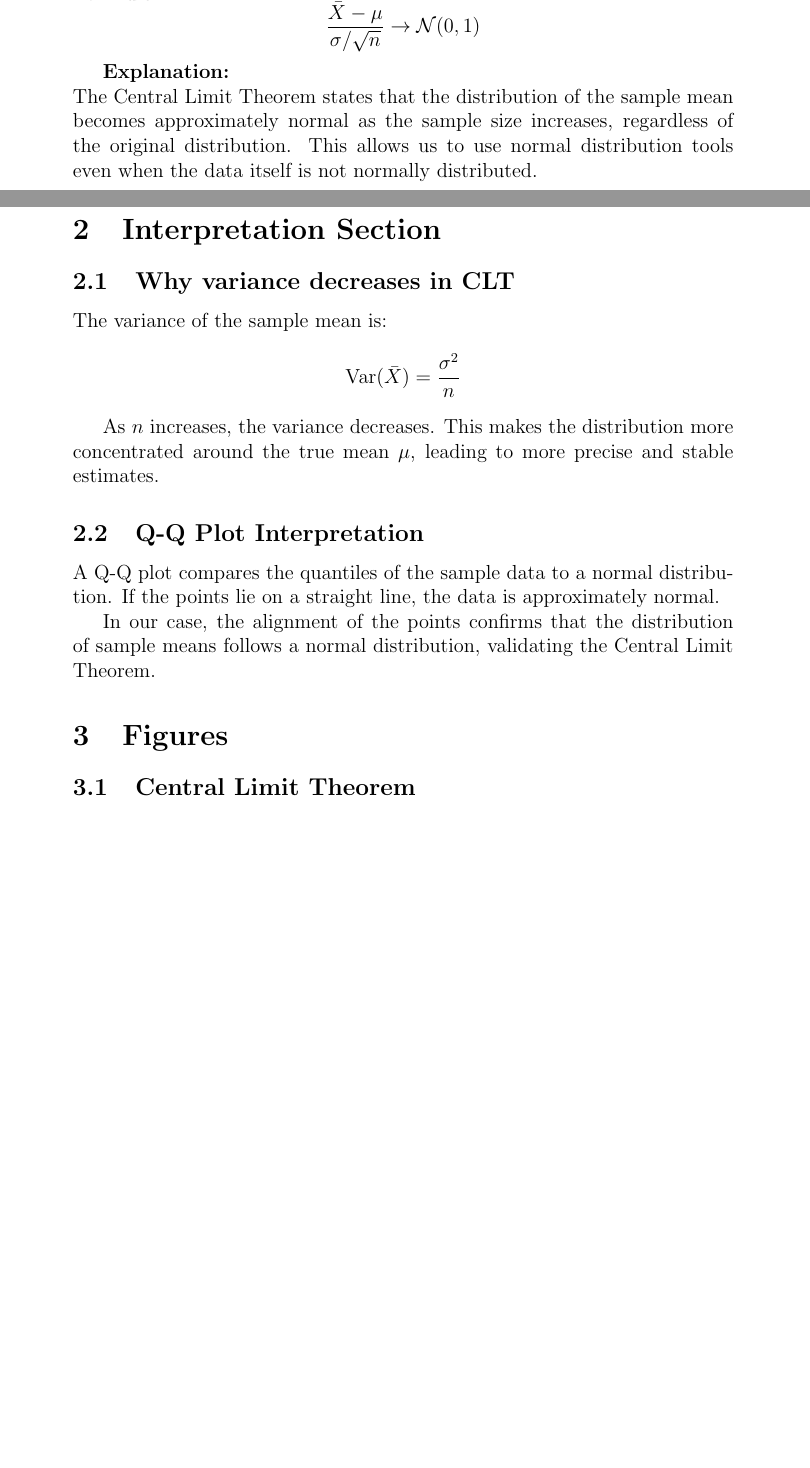
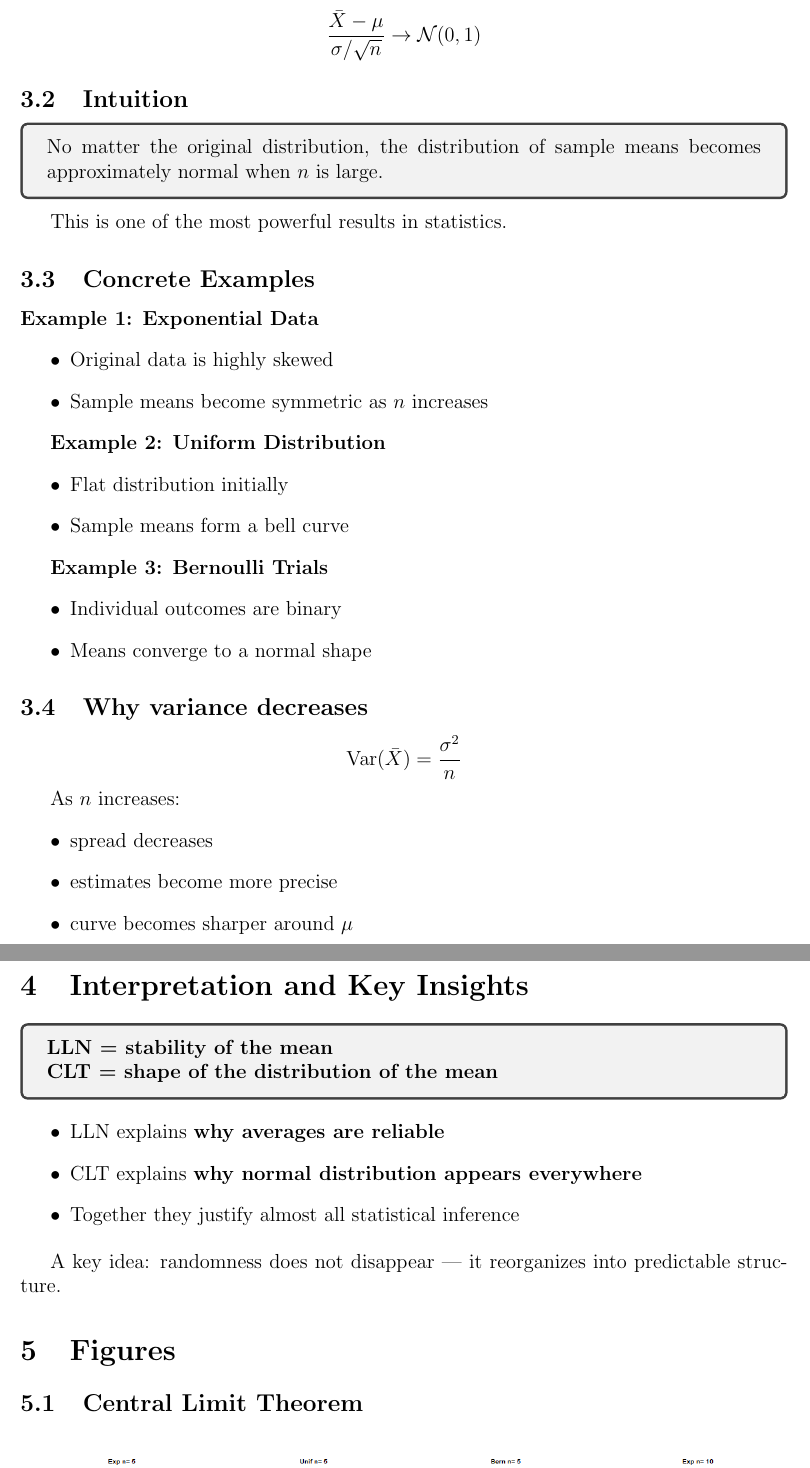
Before and after one commit to cheminguiwassim-hub/R_Project, a LaTeX document (report/report.tex): two parts of pages 1 and 2 of 4 before the commit and two parts of pages 2 and 3 of 5 after it, joined at a grey line, cut so that both start at the same text, the shorter picture padded with empty space. Compiled offline with pdfLaTeX.

Commit message:
Refined report

```diff
--- a/report/report.tex
+++ b/report/report.tex
@@ -4,8 +4,11 @@
 \usepackage{amsmath, amssymb}
 \usepackage{graphicx}
 \usepackage{caption}
+\usepackage{tcolorbox}
+\usepackage{geometry}
+\geometry{margin=1in}
 
-\title{Law of Large Numbers and Central Limit Theorem}
+\title{\textbf{Statistical Report: Law of Large Numbers and Central Limit Theorem}}
 \author{}
 \date{}
 
@@ -29,2 +40 @@ The Law of Large Numbers states that when an experiment is repeated many times,
 
-\textbf{Formula:}
@@ -31,27 +67,67 @@ The Law of Large Numbers states that when an experiment is repeated many times,
+\subsection{Mathematical Statement}
+
 \[
 \frac{\bar{X} - \mu}{\sigma / \sqrt{n}} \rightarrow \mathcal{N}(0,1)
 \]
 
-\textbf{Explanation:} \\
-The Central Limit Theorem states that the distribution of the sample mean becomes approximately normal as the sample size increases, regardless of the original distribution. This allows us to use normal distribution tools even when the data itself is not normally distributed.
+\subsection{Intuition}
 
-\section{Interpretation Section}
+\begin{tcolorbox}
+No matter the original distribution, the distribution of sample means becomes approximately normal when $n$ is large.
+\end{tcolorbox}
 
-\subsection{Why variance decreases in CLT}
+This is one of the most powerful results in statistics.
 
-The variance of the sample mean is:
+\subsection{Concrete Examples}
+
+\textbf{Example 1: Exponential Data}
+\begin{itemize}
+\item Original data is highly skewed
+\item Sample means become symmetric as $n$ increases
+\end{itemize}
+
+\textbf{Example 2: Uniform Distribution}
+\begin{itemize}
+\item Flat distribution initially
+\item Sample means form a bell curve
+\end{itemize}
+
+\textbf{Example 3: Bernoulli Trials}
+\begin{itemize}
+\item Individual outcomes are binary
+\item Means converge to a normal shape
+\end{itemize}
+
+\subsection{Why variance decreases}
+
 \[
 \text{Var}(\bar{X}) = \frac{\sigma^2}{n}
 \]
 
-As $n$ increases, the variance decreases. This makes the distribution more concentrated around the true mean $\mu$, leading to more precise and stable estimates.
+As $n$ increases:
+\begin{itemize}
+\item spread decreases
+\item estimates become more precise
+\item curve becomes sharper around $\mu$
+\end{itemize}
 
-\subsection{Q-Q Plot Interpretation}
+% ---------------- INTERPRETATION ----------------
+\section{Interpretation and Key Insights}
 
-A Q-Q plot compares the quantiles of the sample data to a normal distribution. If the points lie on a straight line, the data is approximately normal.
+\begin{tcolorbox}
+\textbf{LLN = stability of the mean} \\
+\textbf{CLT = shape of the distribution of the mean}
+\end{tcolorbox}
 
-In our case, the alignment of the points confirms that the distribution of sample means follows a normal distribution, validating the Central Limit Theorem.
+\begin{itemize}
+\item LLN explains \textbf{why averages are reliable}
+\item CLT explains \textbf{why normal distribution appears everywhere}
+\item Together they justify almost all statistical inference
+\end{itemize}
 
+A key idea: randomness does not disappear — it reorganizes into predictable structure.
+
+% ---------------- FIGURES ----------------
 \section{Figures}
 
 \subsection{Central Limit Theorem}
@@ -84,2 +162,3 @@ The Law of Large Numbers shows that the sample mean converges to the true expect
+Together, they form the foundation of statistical reasoning, enabling prediction, estimation, and hypothesis testing across data science and real-world applications.
 
 \end{document}
```
Also changed, not shown: report/report.tex (56 more changed lines).
